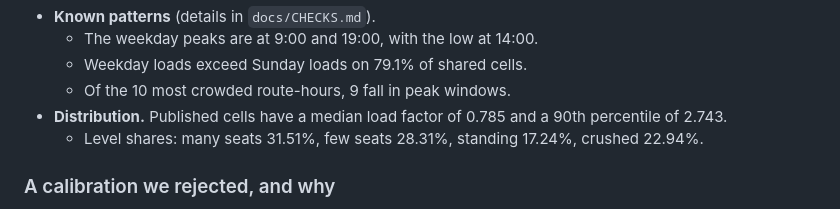
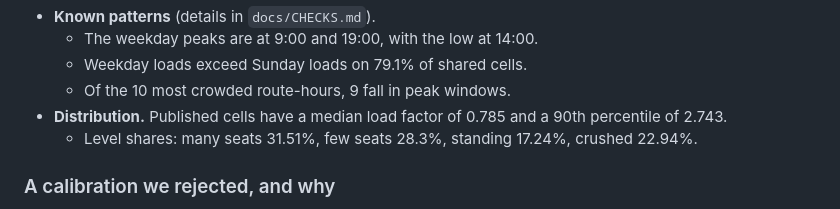
Before and after one commit to sahilsahu4102/SeatCast, a Markdown page: docs/TECH_NOTE.md, the part around the change. GitHub-like rendering.

```diff
--- a/docs/TECH_NOTE.md
+++ b/docs/TECH_NOTE.md
@@ -85,7 +85,7 @@ The rules are: a exact name, b reviewed or GPS-evidenced alias, c guarded fuzzy
   - Weekday loads exceed Sunday loads on 79.1% of shared cells.
   - Of the 10 most crowded route-hours, 9 fall in peak windows.
 - **Distribution.** Published cells have a median load factor of 0.785 and a 90th percentile of 2.743.
-  - Level shares: many seats 31.51%, few seats 28.31%, standing 17.24%, crushed 22.94%.
+  - Level shares: many seats 31.51%, few seats 28.3%, standing 17.24%, crushed 22.94%.
 
 ### A calibration we rejected, and why
 
```
Also changed, not shown: docs/CHECKS.md (+16 -16 lines), docs/img/rho_hist.png, 3 other files.
